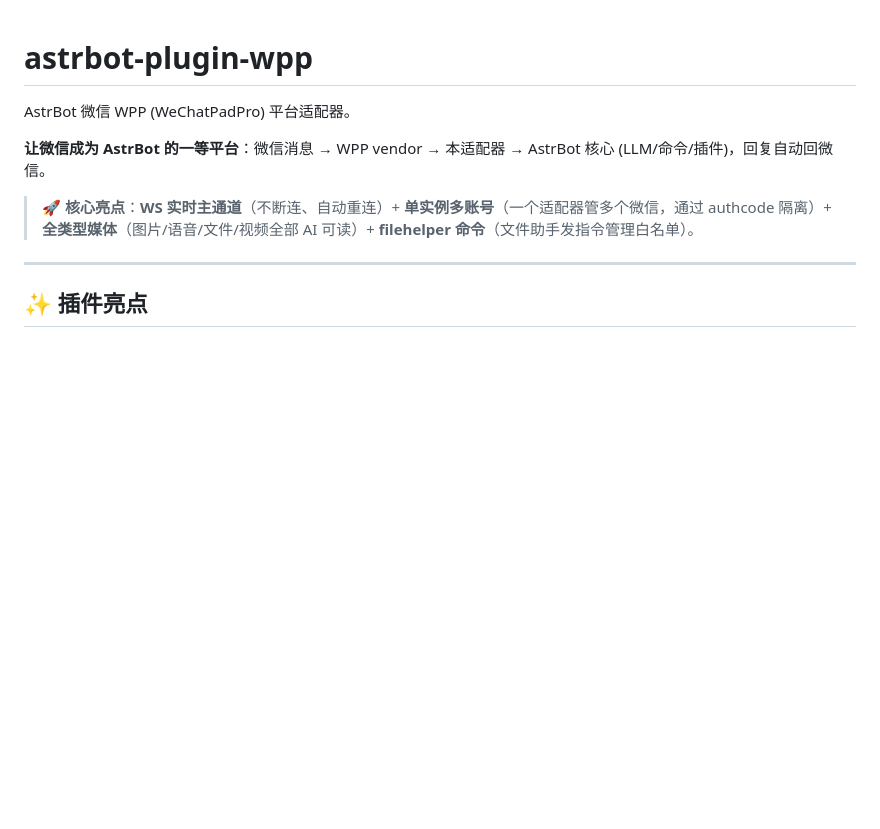
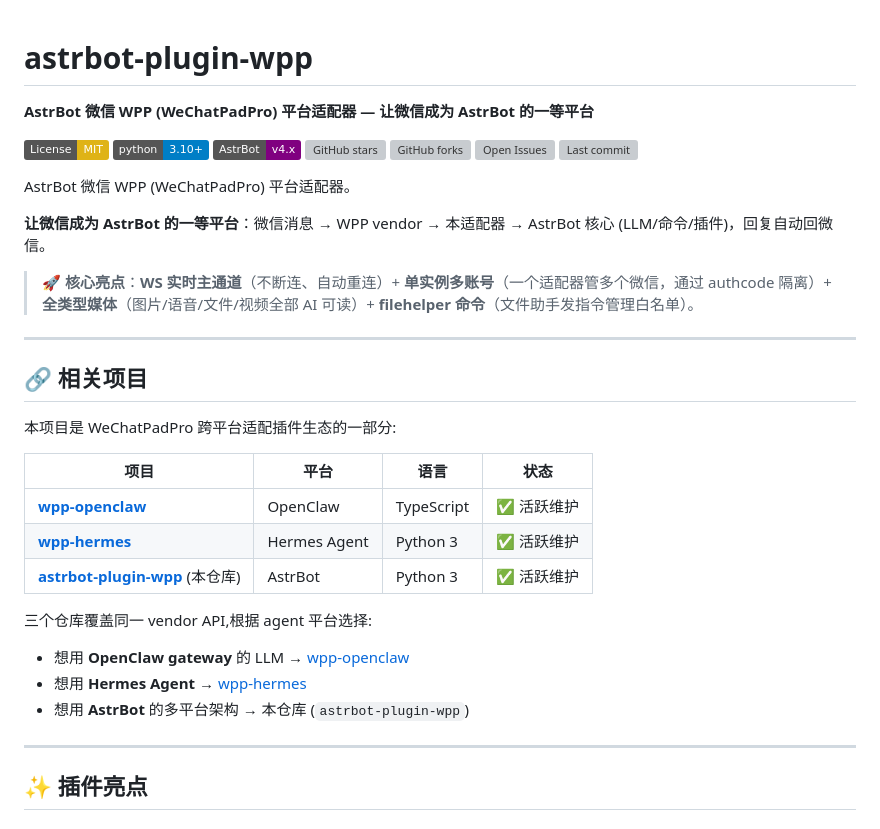
Before and after one commit to jiexiaoyin/astrbot-plugin-wpp, a Markdown page: README.md, the part around the change. GitHub-like rendering; badges without logos; blank space fills up the shorter version; grey boxes are pictures that could not be loaded.

Commit message:
docs: README 增强 — 顶部 badges + 新增 🔗 相关项目 章节
顶部新增 7 个 shields.io badges: License / Python / AstrBot / Stars / Forks / Issues / Last commit;
新增 🔗 相关项目 章节列出 3 个 wpp 适配仓库 (wpp-openclaw/wpp-hermes/astrbot-plugin-wpp) 互链, 帮助用户按 agent 平台选择。

```diff
--- a/README.md
+++ b/README.md
@@ -1,10 +1,38 @@
 # astrbot-plugin-wpp
+
+**AstrBot 微信 WPP (WeChatPadPro) 平台适配器 — 让微信成为 AstrBot 的一等平台**
+
+[![License: MIT](https://img.shields.io/badge/License-MIT-yellow.svg)](https://opensource.org/licenses/MIT)
+[![Python](https://img.shields.io/badge/python-3.10%2B-blue)](https://www.python.org/)
+[![AstrBot](https://img.shields.io/badge/AstrBot-v4.x-purple)](https://github.com/Soulter/AstrBot)
+[![GitHub stars](https://img.shields.io/github/stars/jiexiaoyin/astrbot-plugin-wpp?style=social)](https://github.com/jiexiaoyin/astrbot-plugin-wpp/stargazers)
+[![GitHub forks](https://img.shields.io/github/forks/jiexiaoyin/astrbot-plugin-wpp?style=social)](https://github.com/jiexiaoyin/astrbot-plugin-wpp/network)
+[![Open Issues](https://img.shields.io/github/issues/jiexiaoyin/astrbot-plugin-wpp)](https://github.com/jiexiaoyin/astrbot-plugin-wpp/issues)
+[![Last commit](https://img.shields.io/github/last-commit/jiexiaoyin/astrbot-plugin-wpp)](https://github.com/jiexiaoyin/astrbot-plugin-wpp/commits/master)
 
 AstrBot 微信 WPP (WeChatPadPro) 平台适配器。
 
 **让微信成为 AstrBot 的一等平台**：微信消息 → WPP vendor → 本适配器 → AstrBot 核心 (LLM/命令/插件)，回复自动回微信。
 
 > 🚀 **核心亮点**：**WS 实时主通道**（不断连、自动重连）+ **单实例多账号**（一个适配器管多个微信，通过 authcode 隔离）+ **全类型媒体**（图片/语音/文件/视频全部 AI 可读）+ **filehelper 命令**（文件助手发指令管理白名单）。
+
+---
+
+## 🔗 相关项目
+
+本项目是 WeChatPadPro 跨平台适配插件生态的一部分:
+
+| 项目 | 平台 | 语言 | 状态 |
+|---|---|---|---|
+| **[wpp-openclaw](https://github.com/jiexiaoyin/wpp-openclaw)** | OpenClaw | TypeScript | ✅ 活跃维护 |
+| **[wpp-hermes](https://github.com/jiexiaoyin/wpp-hermes)** | Hermes Agent | Python 3 | ✅ 活跃维护 |
+| **[astrbot-plugin-wpp](https://github.com/jiexiaoyin/astrbot-plugin-wpp)** (本仓库) | AstrBot | Python 3 | ✅ 活跃维护 |
+
+三个仓库覆盖同一 vendor API,根据 agent 平台选择:
+
+- 想用 **OpenClaw gateway** 的 LLM → [wpp-openclaw](https://github.com/jiexiaoyin/wpp-openclaw)
+- 想用 **Hermes Agent** → [wpp-hermes](https://github.com/jiexiaoyin/wpp-hermes)
+- 想用 **AstrBot** 的多平台架构 → 本仓库 (`astrbot-plugin-wpp`)
 
 ---
 
```
